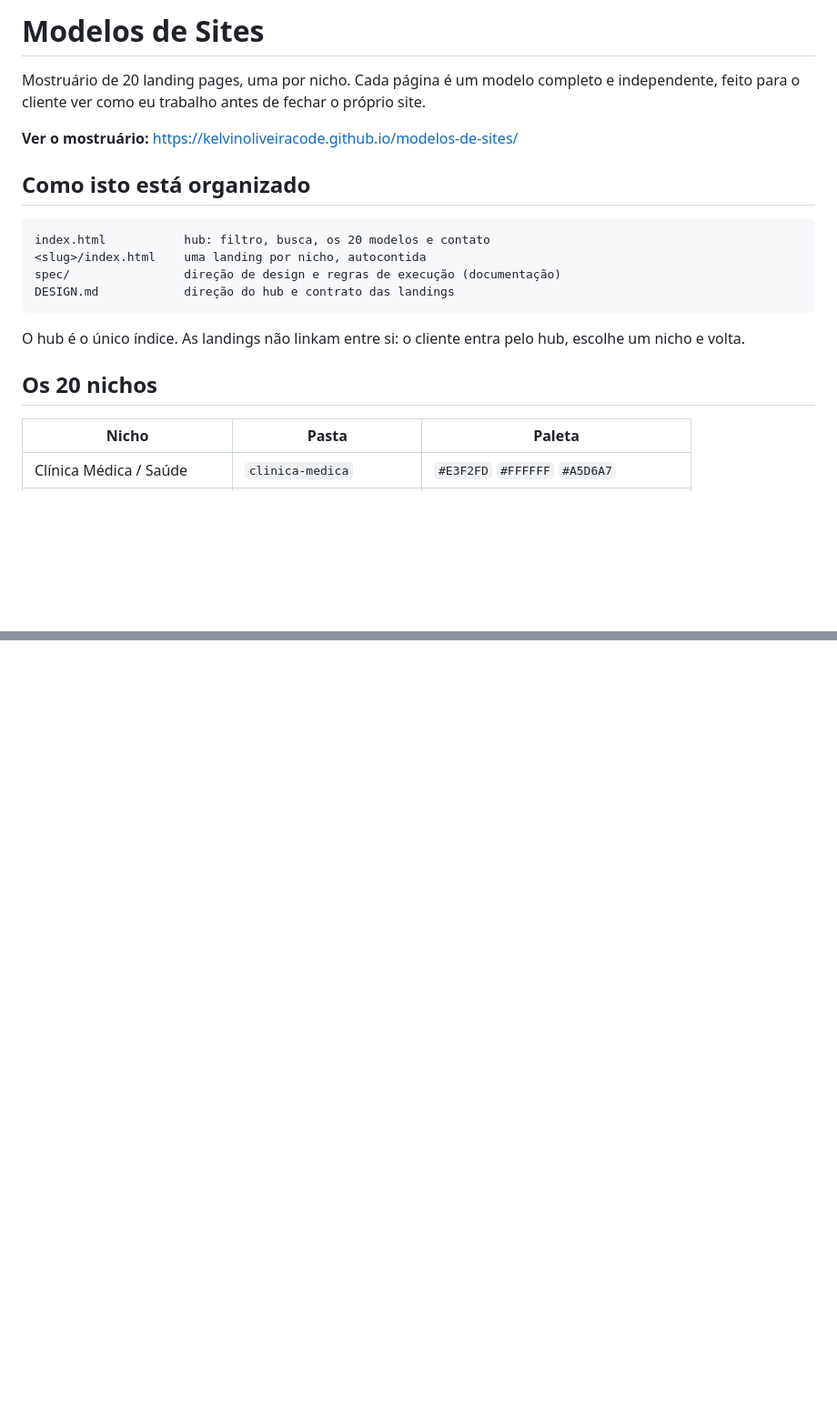
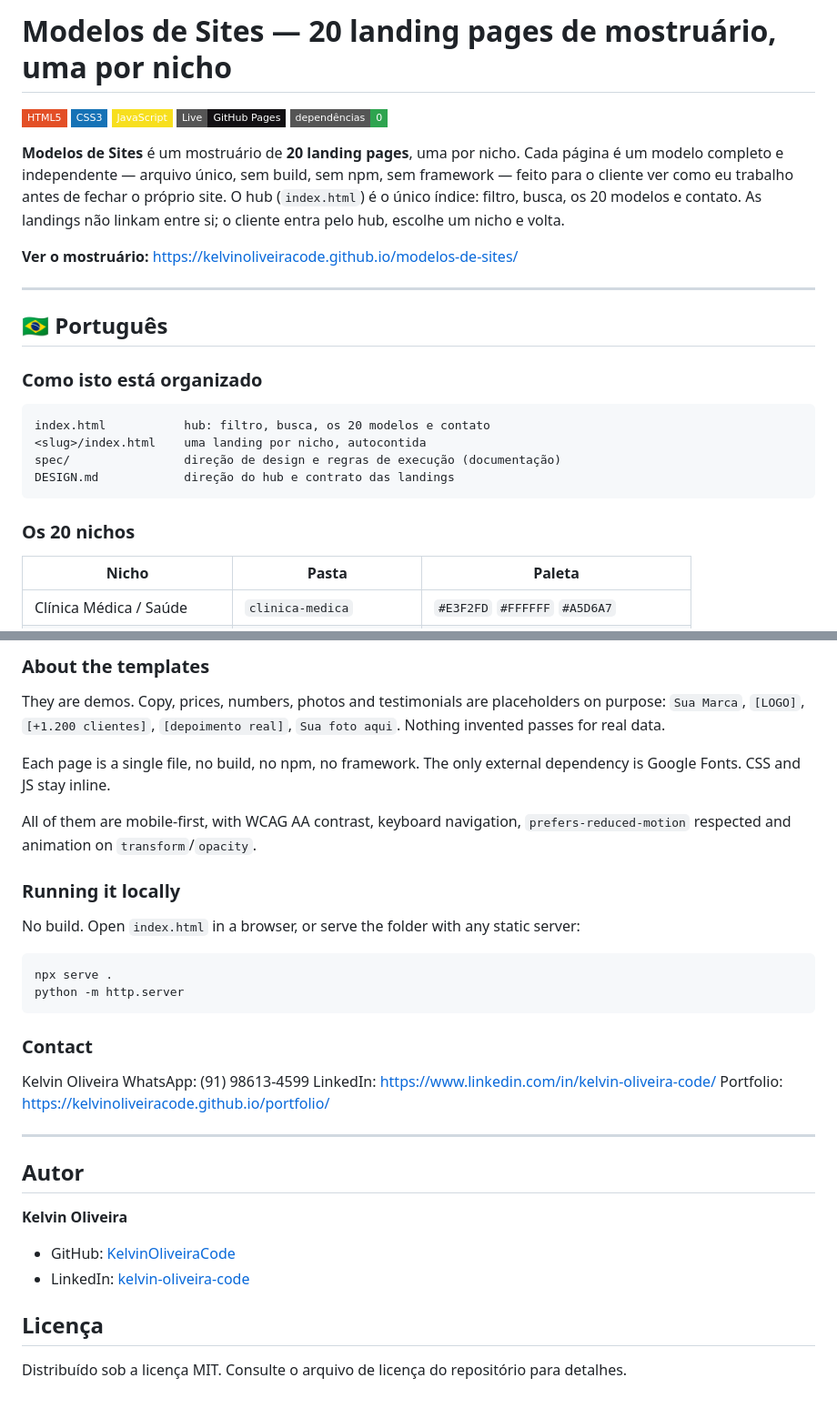
Before and after one commit to KelvinOliveiraCode/modelos-de-sites, a Markdown page: README.md, 2 parts joined by grey strips. Shown at 91% size. Rendered like a GitHub page; badges without logos; blank space fills up the shorter version.

````diff
--- a/README.md
+++ b/README.md
@@ -1,12 +1,25 @@
-# Modelos de Sites
+# Modelos de Sites — 20 landing pages de mostruário, uma por nicho
 
-Mostruário de 20 landing pages, uma por nicho. Cada página é um modelo
-completo e independente, feito para o cliente ver como eu trabalho antes de
-fechar o próprio site.
+![HTML5](https://img.shields.io/badge/HTML5-e34f26?style=flat-square&logo=html5&logoColor=white)
+![CSS3](https://img.shields.io/badge/CSS3-1572b6?style=flat-square&logo=css3&logoColor=white)
+![JavaScript](https://img.shields.io/badge/JavaScript-f7df1e?style=flat-square&logo=javascript&logoColor=black)
+![GitHub Pages](https://img.shields.io/badge/Live-GitHub_Pages-121013?style=flat-square&logo=githubpages&logoColor=white)
+![Zero deps](https://img.shields.io/badge/depend%C3%AAncias-0-2EA44F?style=flat-square)
+
+**Modelos de Sites** é um mostruário de **20 landing pages**, uma por nicho.
+Cada página é um modelo completo e independente — arquivo único, sem build, sem
+npm, sem framework — feito para o cliente ver como eu trabalho antes de fechar o
+próprio site. O hub (`index.html`) é o único índice: filtro, busca, os 20 modelos
+e contato. As landings não linkam entre si; o cliente entra pelo hub, escolhe um
+nicho e volta.
 
 **Ver o mostruário:** https://kelvinoliveiracode.github.io/modelos-de-sites/
 
-## Como isto está organizado
+---
+
+## 🇧🇷 Português
+
+### Como isto está organizado
 
 ```
 index.html           hub: filtro, busca, os 20 modelos e contato
@@ -15,10 +28,7 @@ spec/                direção de design e regras de execução (documentação)
 DESIGN.md            direção do hub e contrato das landings
 ```
 
-O hub é o único índice. As landings não linkam entre si: o cliente entra pelo
-hub, escolhe um nicho e volta.
-
-## Os 20 nichos
+### Os 20 nichos
 
 | Nicho | Pasta | Paleta |
 |---|---|---|
@@ -73,0 +132,41 @@ Portfólio: https://kelvinoliveiracode.github.io/portfolio/
+### About the templates
+
+They are demos. Copy, prices, numbers, photos and testimonials are placeholders
+on purpose: `Sua Marca`, `[LOGO]`, `[+1.200 clientes]`, `[depoimento real]`,
+`Sua foto aqui`. Nothing invented passes for real data.
+
+Each page is a single file, no build, no npm, no framework. The only external
+dependency is Google Fonts. CSS and JS stay inline.
+
+All of them are mobile-first, with WCAG AA contrast, keyboard navigation,
+`prefers-reduced-motion` respected and animation on `transform`/`opacity`.
+
+### Running it locally
+
+No build. Open `index.html` in a browser, or serve the folder with any static
+server:
+
+```
+npx serve .
+python -m http.server
+```
+
+### Contact
+
+Kelvin Oliveira
+WhatsApp: (91) 98613-4599
+LinkedIn: https://www.linkedin.com/in/kelvin-oliveira-code/
+Portfolio: https://kelvinoliveiracode.github.io/portfolio/
+
+---
+
+## Autor
+
+**Kelvin Oliveira**
+
+- GitHub: [KelvinOliveiraCode](https://github.com/KelvinOliveiraCode)
+- LinkedIn: [kelvin-oliveira-code](https://www.linkedin.com/in/kelvin-oliveira-code/)
+
+## Licença
+
+Distribuído sob a licença MIT. Consulte o arquivo de licença do repositório para detalhes.
````
Also changed, not shown: other parts of README.md (+54 -6 lines).
